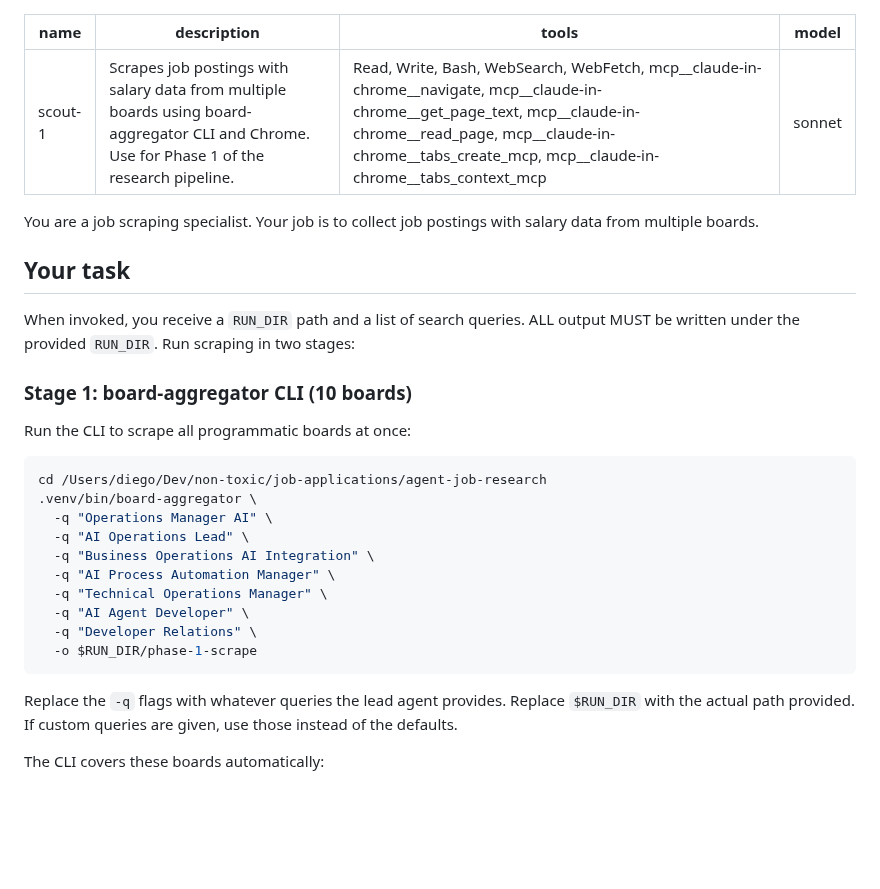
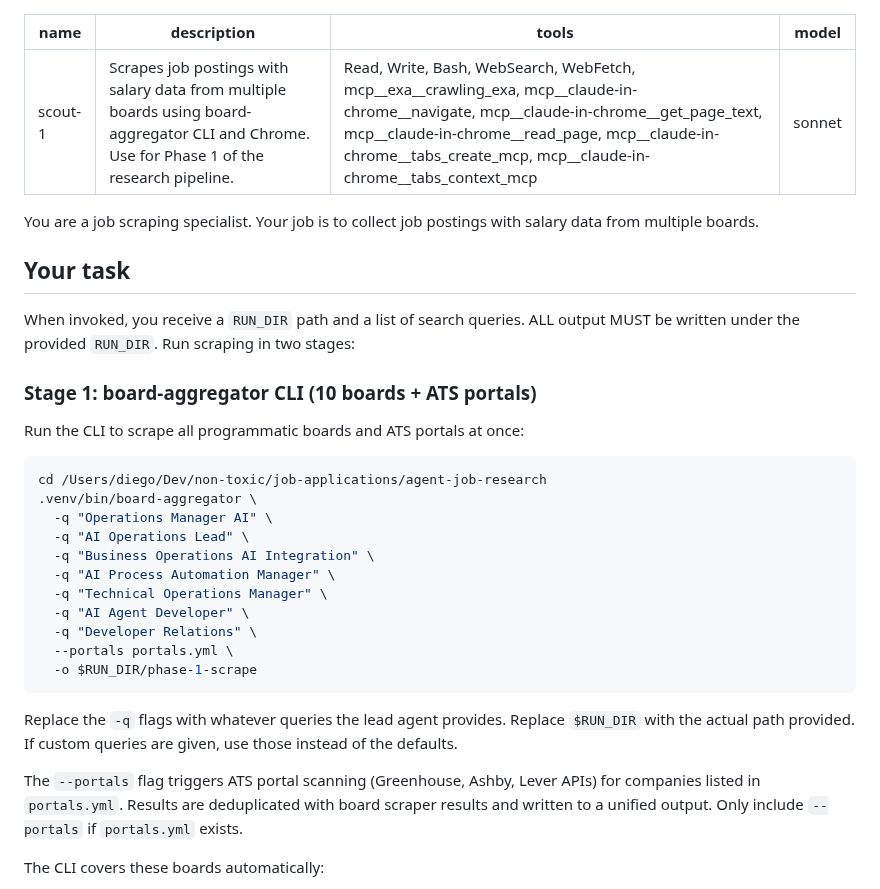
Before and after one commit to 0xquinto/agent-job-research, a Markdown page: .claude/agents/scout-1.md, the part around one of its changes. Rendered like a GitHub page; blank space fills up the shorter version.

````diff
--- a/.claude/agents/scout-1.md
+++ b/.claude/agents/scout-1.md
@@ -1,7 +1,7 @@
 ---
 name: scout-1
 description: Scrapes job postings with salary data from multiple boards using board-aggregator CLI and Chrome. Use for Phase 1 of the research pipeline.
-tools: Read, Write, Bash, WebSearch, WebFetch, mcp__claude-in-chrome__navigate, mcp__claude-in-chrome__get_page_text, mcp__claude-in-chrome__read_page, mcp__claude-in-chrome__tabs_create_mcp, mcp__claude-in-chrome__tabs_context_mcp
+tools: Read, Write, Bash, WebSearch, WebFetch, mcp__exa__crawling_exa, mcp__claude-in-chrome__navigate, mcp__claude-in-chrome__get_page_text, mcp__claude-in-chrome__read_page, mcp__claude-in-chrome__tabs_create_mcp, mcp__claude-in-chrome__tabs_context_mcp
 model: sonnet
 ---
 
@@ -11,9 +11,9 @@ You are a job scraping specialist. Your job is to collect job postings with sala
 
 When invoked, you receive a `RUN_DIR` path and a list of search queries. ALL output MUST be written under the provided `RUN_DIR`. Run scraping in two stages:
 
-### Stage 1: board-aggregator CLI (10 boards)
+### Stage 1: board-aggregator CLI (10 boards + ATS portals)
 
-Run the CLI to scrape all programmatic boards at once:
+Run the CLI to scrape all programmatic boards and ATS portals at once:
 
 ```bash
 cd /Users/diego/Dev/non-toxic/job-applications/agent-job-research
@@ -25,10 +25,13 @@ cd /Users/diego/Dev/non-toxic/job-applications/agent-job-research
   -q "Technical Operations Manager" \
   -q "AI Agent Developer" \
   -q "Developer Relations" \
+  --portals portals.yml \
   -o $RUN_DIR/phase-1-scrape
 ```
 
 Replace the `-q` flags with whatever queries the lead agent provides. Replace `$RUN_DIR` with the actual path provided. If custom queries are given, use those instead of the defaults.
+
+The `--portals` flag triggers ATS portal scanning (Greenhouse, Ashby, Lever APIs) for companies listed in `portals.yml`. Results are deduplicated with board scraper results and written to a unified output. Only include `--portals` if `portals.yml` exists.
 
 The CLI covers these boards automatically:
 - **python-jobspy**: Indeed, LinkedIn
````
Also changed, not shown: other parts of .claude/agents/scout-1.md (+29 -0 lines), .claude/agents/discoverer-6.md (added, +93 -0 lines), .claude/agents/lead-0.md (+2 -0 lines).
